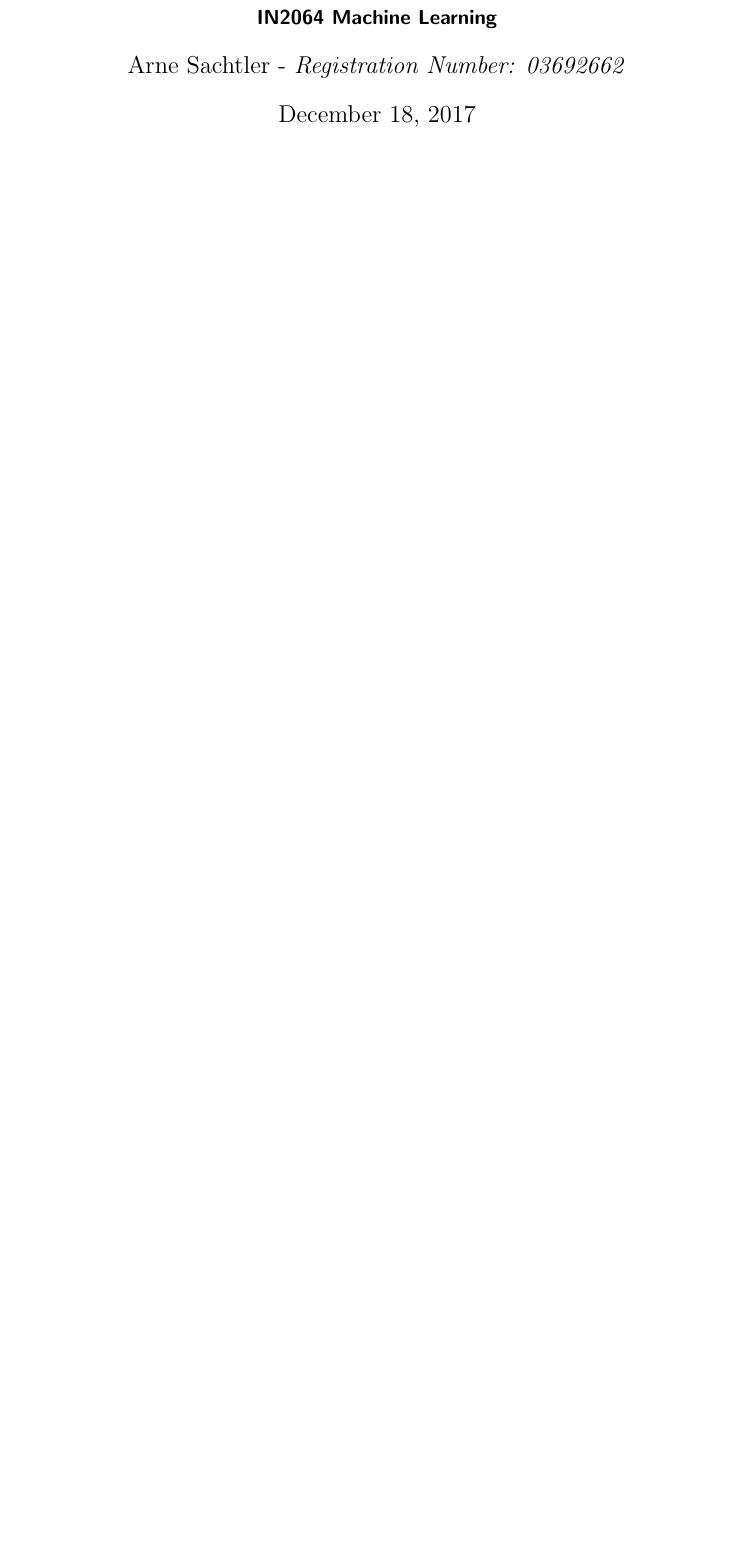
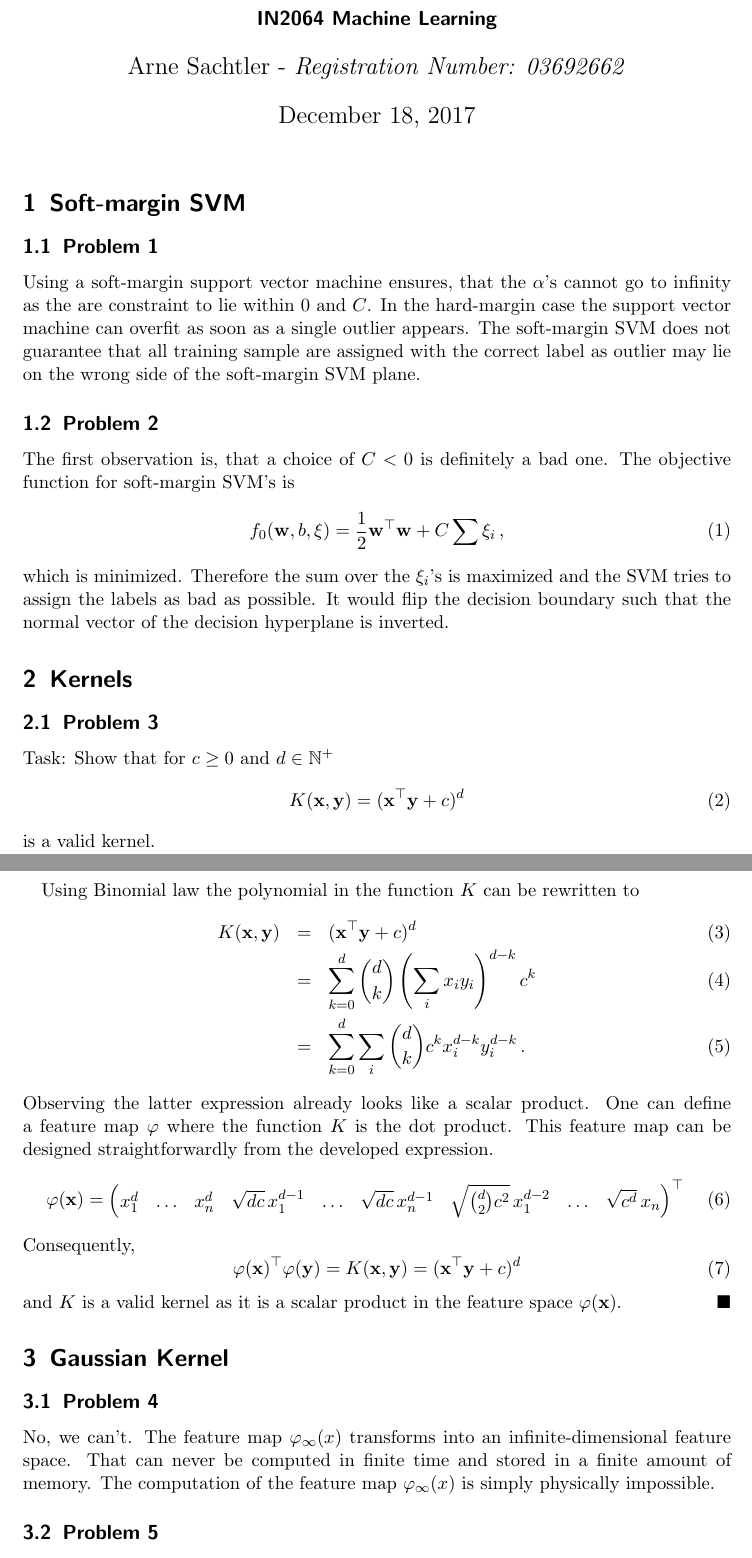
Before and after one commit to aaarne/tum-ml, a LaTeX problem sheet (task8/tex/ml_homework.tex): part of the page before the commit and two parts of pages 1 and 2 of 3 after it, the two joined at a grey line, cut so that both start at the same text, the shorter picture padded with empty space. Compiled offline with pdfLaTeX.

Commit message:
Finish task 8

```diff
--- a/task8/tex/ml_homework.tex
+++ b/task8/tex/ml_homework.tex
@@ -10,7 +10,7 @@
 
 \lstset{frame=single,keepspaces=true,captionpos=b}
 
-\title{Homework xx - subject}
+\title{Homework 08 - Soft-margin SVM and Kernels}
 \author{Arne Sachtler - \textit{Registration Number: 03692662}}
 \date{\today}
 \subtitle{IN2064 Machine Learning}
@@ -18,3 +18,46 @@
 \begin{document}
 \maketitle
 
+\section{Soft-margin SVM}
+\subsection{Problem 1}
+Using a soft-margin support vector machine ensures, that the $\alpha$'s cannot go to infinity as the are constraint to lie within $0$ and $C$. In the hard-margin case the support vector machine can overfit as soon as a single outlier appears. The soft-margin SVM does not guarantee that all training sample are assigned with the correct label as outlier may lie on the wrong side of the soft-margin SVM plane.
+
+\subsection{Problem 2}
+The first observation is, that a choice of $C < 0$ is definitely a bad one. The objective function for soft-margin SVM's is
+\begin{equation}
+	f_0(\mathbf{w},b,\xi) = \frac{1}{2}\mathbf{w}^\top \mathbf{w} + C \sum \xi_i \, ,
+\end{equation}
+which is minimized. Therefore the sum over the $\xi_i$'s is maximized and the SVM tries to assign the labels as bad as possible. It would flip the decision boundary such that the normal vector of the decision hyperplane is inverted.
+
+\section{Kernels}
+\subsection{Problem 3}
+Task: Show that for $c \ge 0$ and $d \in \mathbb{N}^+$
+\begin{equation}
+	K(\mathbf{x}, \mathbf{y}) = (\mathbf{x}^\top \mathbf{y} + c)^d
+\end{equation}
+is a valid kernel.
+
+Using Binomial law the polynomial in the function $K$ can be rewritten to
+\begin{eqnarray}
+	K(\mathbf{x}, \mathbf{y}) &=& (\mathbf{x}^\top \mathbf{y} + c)^d\\
+	&=& \sum\limits_{k=0}^d \binom{d}{k} \left(\sum\limits_i x_i y_i\right)^{d-k} c^k\\
+	&=& \sum\limits_{k=0}^{d}\sum\limits_i \binom{d}{k} c^k x_i^{d-k}y_i^{d-k}\, .
+\end{eqnarray}
+Observing the latter expression already looks like a scalar product. One can define a feature map $\varphi$ where the function $K$ is the dot product. This feature map can be designed straightforwardly from the developed expression.
+\begin{equation}
+	\varphi(\mathbf{x}) = \begin{pmatrix}
+		x_1^d & \ldots & x_n^d & \sqrt{dc}\,x_1^{d-1} & \ldots & \sqrt{dc}\,x_n^{d-1} & \sqrt{\binom{d}{2}c^2}\,x_1^{d-2} & \ldots & \sqrt{c^d}\, x_n\\
+	\end{pmatrix}^\top
+\end{equation}
+Consequently,
+\begin{equation}
+	\varphi(\mathbf{x})^\top \varphi(\mathbf{y}) = K(\mathbf{x}, \mathbf{y}) = (\mathbf{x}^\top \mathbf{y} + c)^d
+\end{equation}
+and $K$ is a valid kernel as it is a scalar product in the feature space $\varphi(\mathbf{x})$. \qed
+
+\section{Gaussian Kernel}
+
+\subsection{Problem 4}
+No, we can't. The feature map $\varphi_\infty (x)$ transforms into an infinite-dimensional feature space. That can never be computed in finite time and stored in a finite amount of memory. The computation of the feature map $\varphi_\infty(x)$ is simply physically impossible.
+
+\subsection{Problem 5}
```
Also changed, not shown: task8/tex/ml_homework.tex (26 more changed lines).
